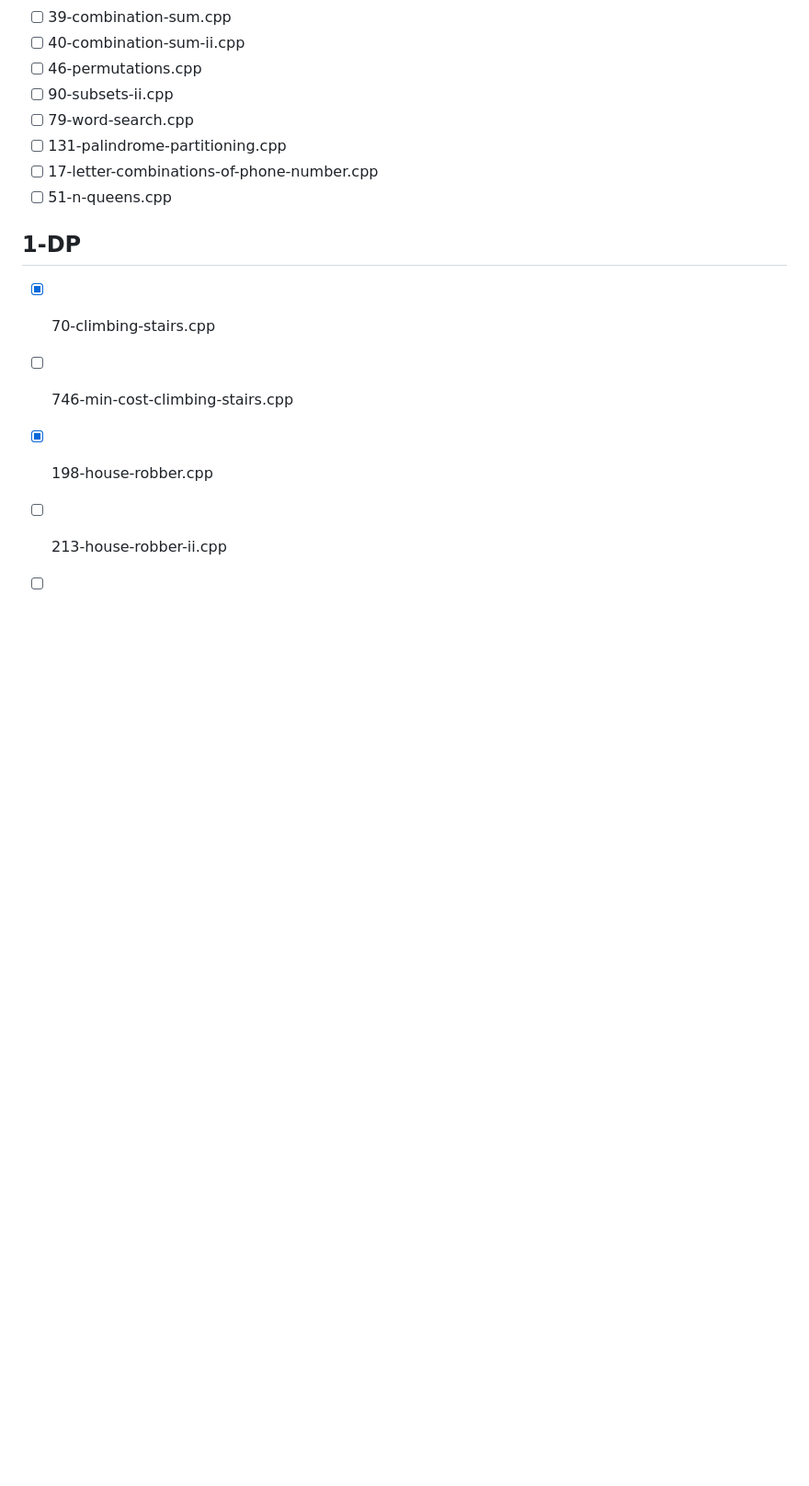
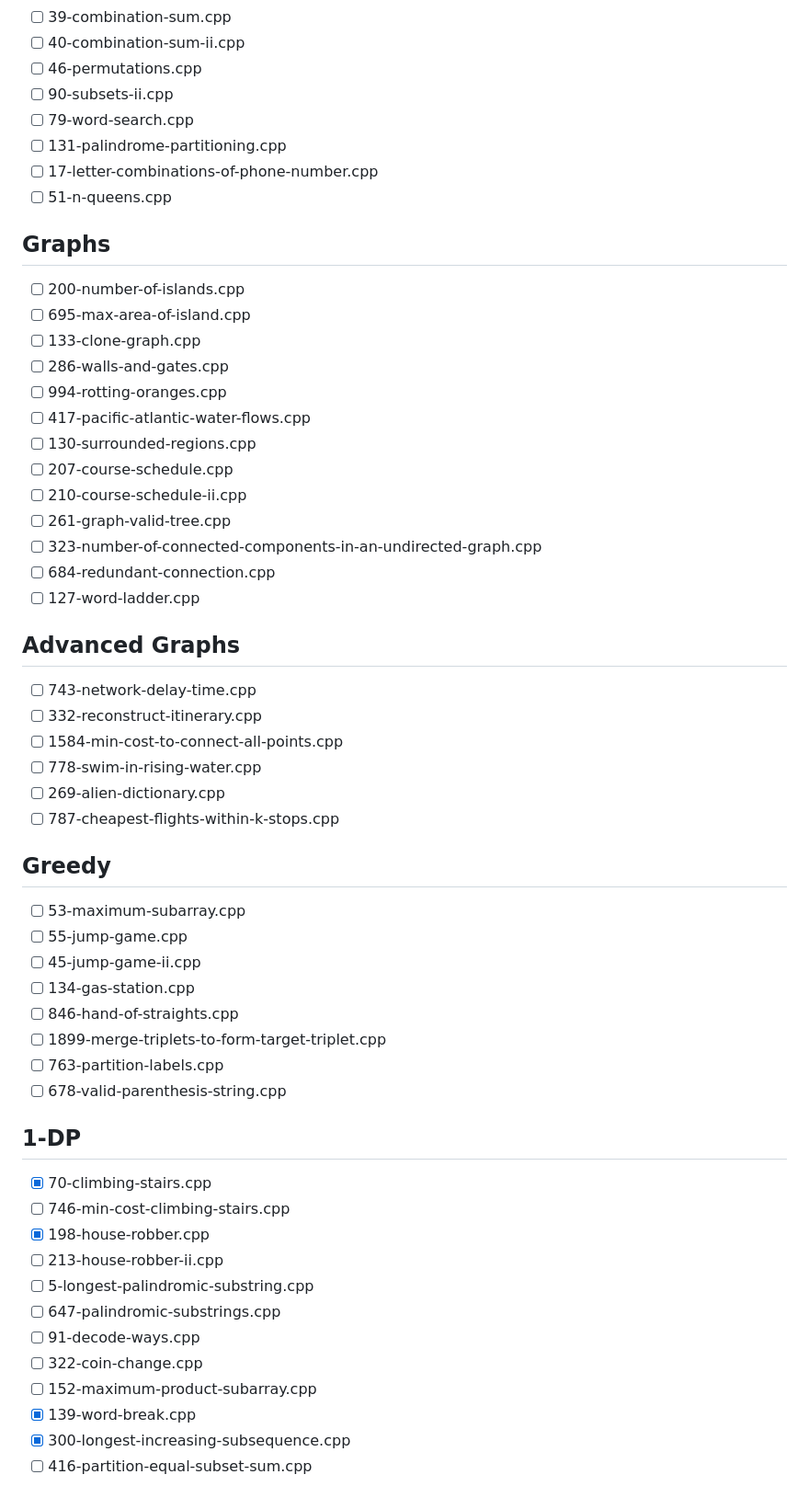
Before and after one commit to mdurc/competitive-programming, a Markdown page: subjects/todo.md, the part around one of its changes. Shown at 92% size. Drawn GitHub-style; blank space fills up the shorter version.

Commit message:
updated todo problems and categories

```diff
--- a/subjects/todo.md
+++ b/subjects/todo.md
@@ -97,6 +97,39 @@
 - [ ] 17-letter-combinations-of-phone-number.cpp
 - [ ] 51-n-queens.cpp
 
+## Graphs
+- [ ] 200-number-of-islands.cpp
+- [ ] 695-max-area-of-island.cpp
+- [ ] 133-clone-graph.cpp
+- [ ] 286-walls-and-gates.cpp
+- [ ] 994-rotting-oranges.cpp
+- [ ] 417-pacific-atlantic-water-flows.cpp
+- [ ] 130-surrounded-regions.cpp
+- [ ] 207-course-schedule.cpp
+- [ ] 210-course-schedule-ii.cpp
+- [ ] 261-graph-valid-tree.cpp
+- [ ] 323-number-of-connected-components-in-an-undirected-graph.cpp
+- [ ] 684-redundant-connection.cpp
+- [ ] 127-word-ladder.cpp
+
+## Advanced Graphs
+- [ ] 743-network-delay-time.cpp
+- [ ] 332-reconstruct-itinerary.cpp
+- [ ] 1584-min-cost-to-connect-all-points.cpp
+- [ ] 778-swim-in-rising-water.cpp
+- [ ] 269-alien-dictionary.cpp
+- [ ] 787-cheapest-flights-within-k-stops.cpp
+
+## Greedy
+- [ ] 53-maximum-subarray.cpp
+- [ ] 55-jump-game.cpp
+- [ ] 45-jump-game-ii.cpp
+- [ ] 134-gas-station.cpp
+- [ ] 846-hand-of-straights.cpp
+- [ ] 1899-merge-triplets-to-form-target-triplet.cpp
+- [ ] 763-partition-labels.cpp
+- [ ] 678-valid-parenthesis-string.cpp
+
 ## 1-DP
 - [x] 70-climbing-stairs.cpp
 - [ ] 746-min-cost-climbing-stairs.cpp
```
Also changed, not shown: other parts of subjects/todo.md (+40 -0 lines).
